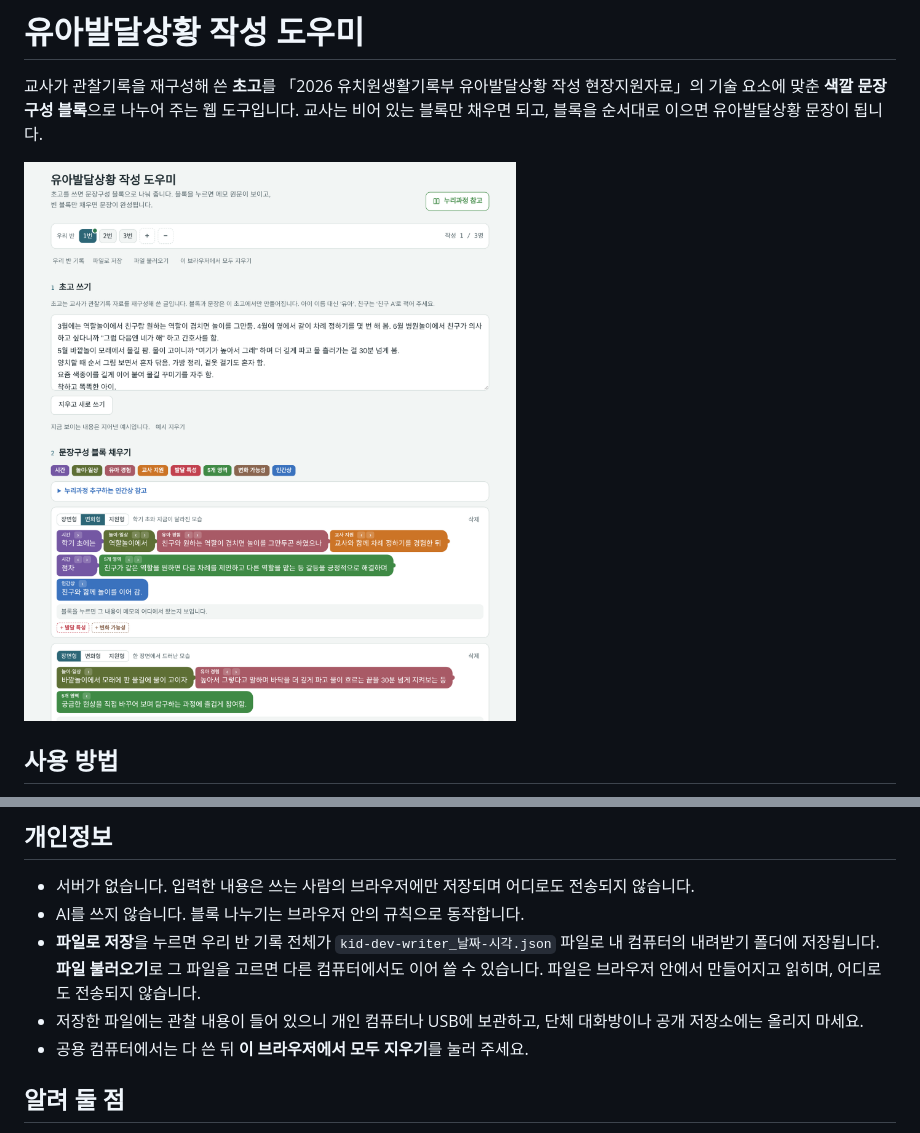
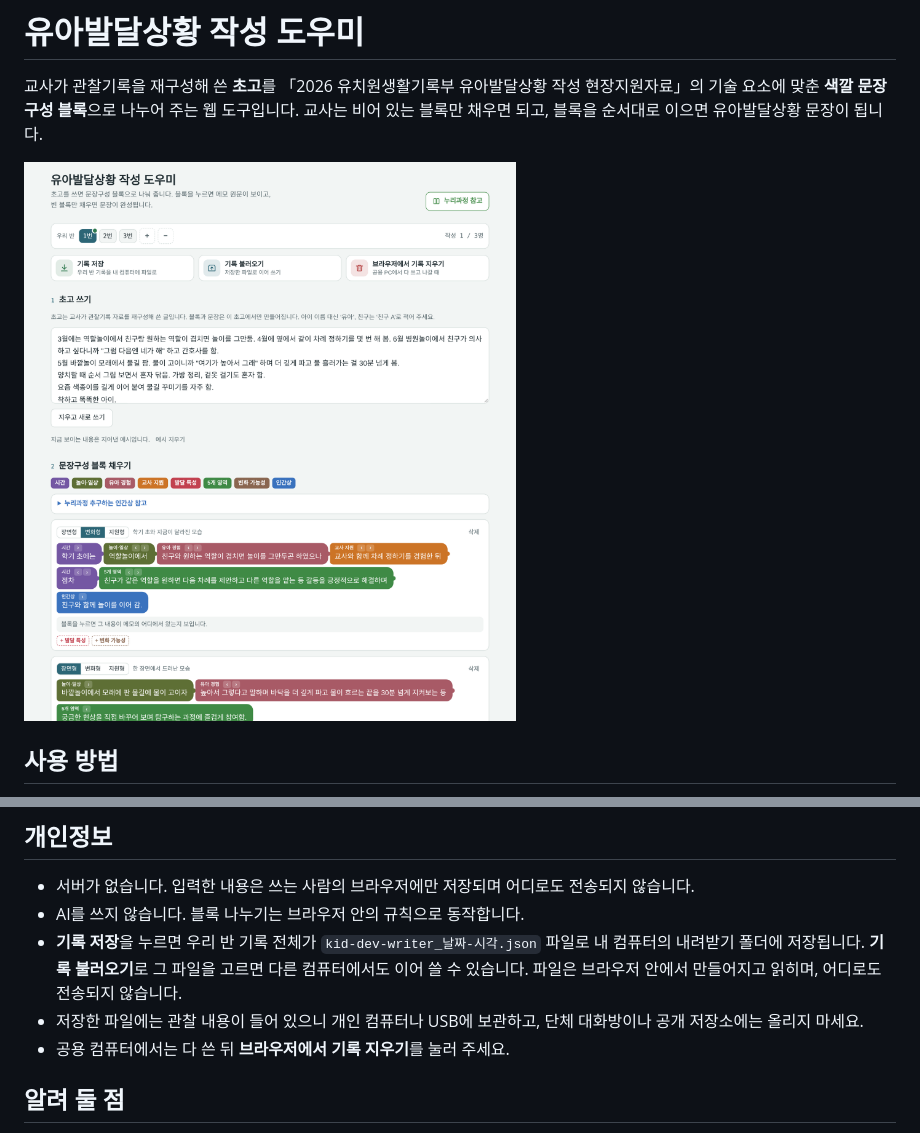
Before and after one commit to iamaleicia-coder/kid-dev-writer, a Markdown page: README.md, 2 parts joined by grey strips. GitHub-like rendering; pictures changed too: screenshot.png.

Commit message:
기록 저장·불러오기·지우기를 아이콘 카드로
Co-Authored-By: Claude Opus 5.5 <noreply@anthropic.com>
Claude-Session: https://claude.ai/code/session_01Qjx13UVWkS7fK8GQDt9gxG

```diff
--- a/README.md
+++ b/README.md
@@ -34,9 +34,9 @@
 
 - 서버가 없습니다. 입력한 내용은 쓰는 사람의 브라우저에만 저장되며 어디로도 전송되지 않습니다.
 - AI를 쓰지 않습니다. 블록 나누기는 브라우저 안의 규칙으로 동작합니다.
-- **파일로 저장**을 누르면 우리 반 기록 전체가 `kid-dev-writer_날짜-시각.json` 파일로 내 컴퓨터의 내려받기 폴더에 저장됩니다. **파일 불러오기**로 그 파일을 고르면 다른 컴퓨터에서도 이어 쓸 수 있습니다. 파일은 브라우저 안에서 만들어지고 읽히며, 어디로도 전송되지 않습니다.
+- **기록 저장**을 누르면 우리 반 기록 전체가 `kid-dev-writer_날짜-시각.json` 파일로 내 컴퓨터의 내려받기 폴더에 저장됩니다. **기록 불러오기**로 그 파일을 고르면 다른 컴퓨터에서도 이어 쓸 수 있습니다. 파일은 브라우저 안에서 만들어지고 읽히며, 어디로도 전송되지 않습니다.
 - 저장한 파일에는 관찰 내용이 들어 있으니 개인 컴퓨터나 USB에 보관하고, 단체 대화방이나 공개 저장소에는 올리지 마세요.
-- 공용 컴퓨터에서는 다 쓴 뒤 **이 브라우저에서 모두 지우기**를 눌러 주세요.
+- 공용 컴퓨터에서는 다 쓴 뒤 **브라우저에서 기록 지우기**를 눌러 주세요.
 
 ## 알려 둘 점
 
```
Also changed, not shown: 1 other file.
